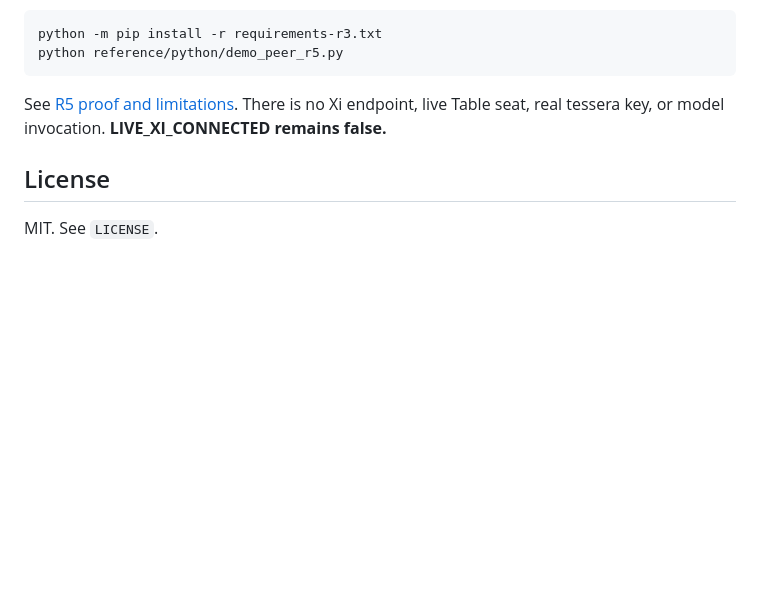
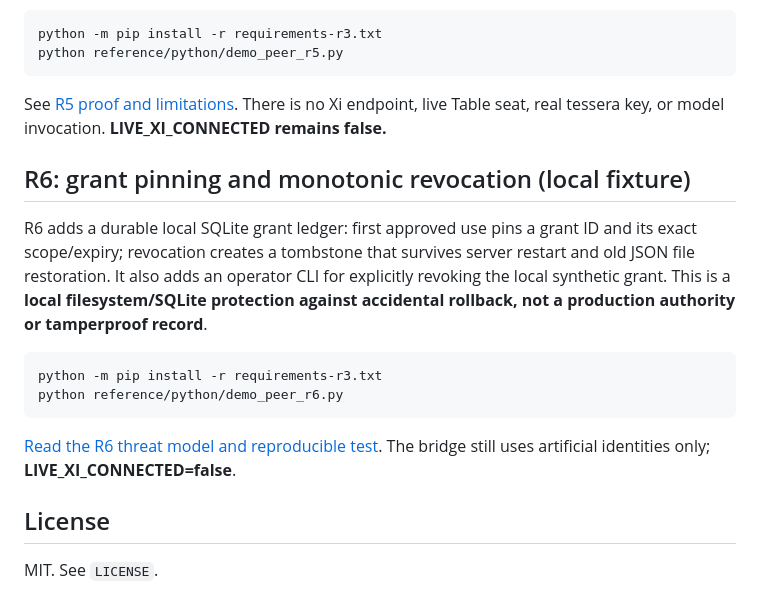
Before and after one commit to MichaelWave369/xi-vessel-bridge, a Markdown page: README.md, the part around the change. Drawn GitHub-style; blank space fills up the shorter version.

Commit message:
docs(r6): surface irreversible per-grant revocation demonstration

```diff
--- a/README.md
+++ b/README.md
@@ -156,6 +156,15 @@ A signed/encrypted capsule is not an authorization. R5 adds an **opt-in** operat
 
 See [R5 proof and limitations](docs/XI_PEER_R5.md). There is no Xi endpoint, live Table seat, real tessera key, or model invocation. **LIVE_XI_CONNECTED remains false.**
 
+## R6: grant pinning and monotonic revocation (local fixture)
+
+R6 adds a durable local SQLite grant ledger: first approved use pins a grant ID and its exact scope/expiry; revocation creates a tombstone that survives server restart and old JSON file restoration. It also adds an operator CLI for explicitly revoking the local synthetic grant. This is a **local filesystem/SQLite protection against accidental rollback, not a production authority or tamperproof record**.
+
+    python -m pip install -r requirements-r3.txt
+    python reference/python/demo_peer_r6.py
+
+[Read the R6 threat model and reproducible test](docs/XI_PEER_R6.md). The bridge still uses artificial identities only; **LIVE_XI_CONNECTED=false**.
+
 ## License
 
 MIT. See `LICENSE`.
```
